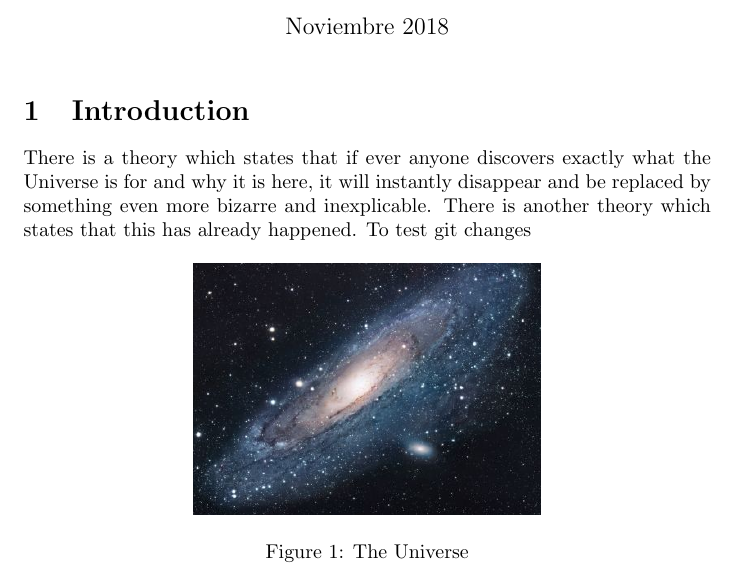
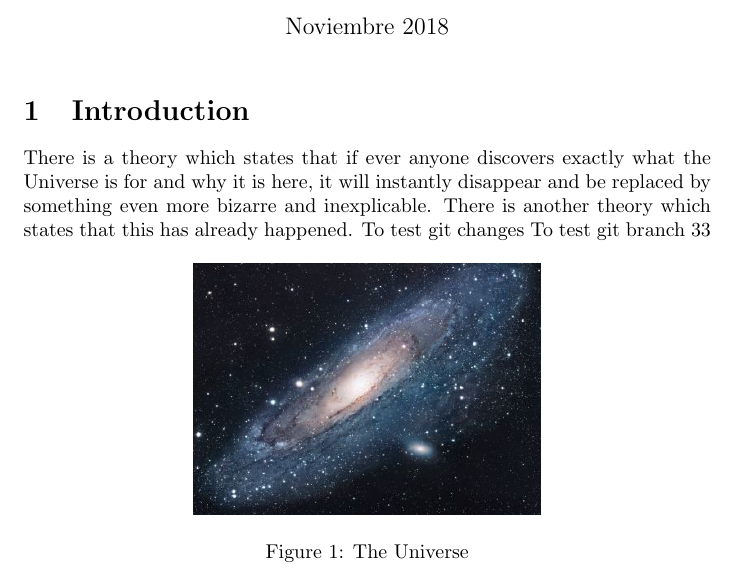
Before and after one commit to PeterMcGor/Test-1, a LaTeX document (main.tex): part of the page, cut so that both start at the same text. Compiled offline with pdfLaTeX.

Commit message:
new branch

```diff
--- a/main.tex
+++ b/main.tex
@@ -16,6 +16,7 @@
 There is a theory which states that if ever anyone discovers exactly what the Universe is for and why it is here, it will instantly disappear and be replaced by something even more bizarre and inexplicable.
 There is another theory which states that this has already happened.
 To test git changes
+To test git branch 33
 
 \begin{figure}[h!]
 \centering
```
